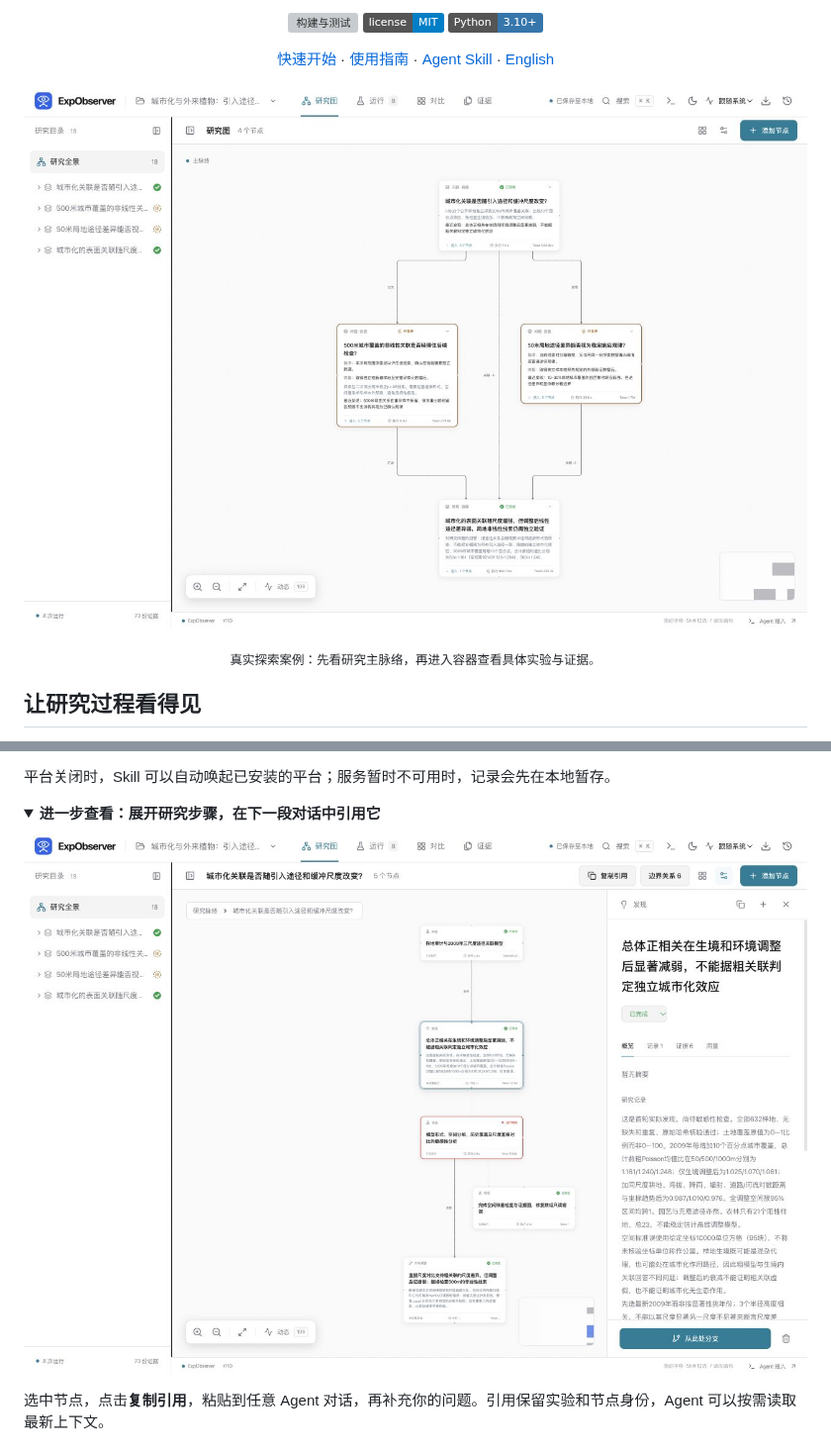
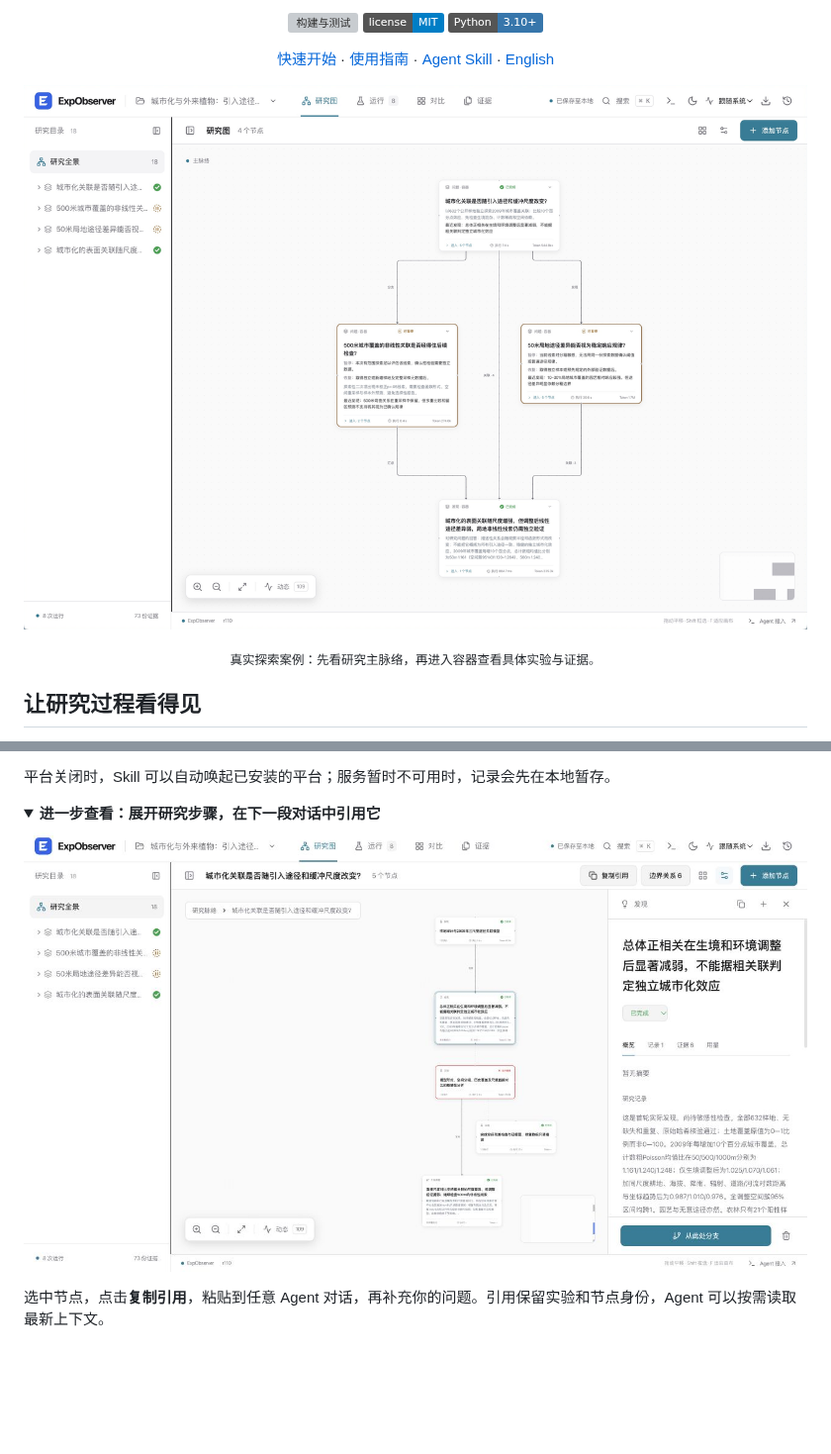
Before and after one commit to EuanTop/exp-observer, a Markdown page: README.zh-CN.md, 2 parts joined by grey strips. Shown at 99% size. Rendered like a GitHub page; pictures changed too: docs/screenshots/node-details.png (added), docs/screenshots/node-reference.png (deleted), docs/screenshots/research-workspace.png (added); folded sections open; badges without logos; blank space fills up the shorter version; grey boxes are pictures that could not be loaded.

```diff
--- a/README.zh-CN.md
+++ b/README.zh-CN.md
@@ -16,7 +16,7 @@
   <a href="README.md">English</a>
 </p>
 
-![ExpObserver 真实研究案例：收起容器后查看主脉络和暂停的后续问题](docs/screenshots/workspace.png)
+![ExpObserver 真实研究案例：收起容器后查看主脉络和暂停的后续问题](docs/screenshots/research-workspace.png)
 
 <p align="center"><sub>真实探索案例：先看研究主脉络，再进入容器查看具体实验与证据。</sub></p>
 
@@ -54,7 +54,7 @@ Agent 自主选择研究方法，ExpObserver 留下过程中的发现、负结
 <details>
 <summary><strong>进一步查看：展开研究步骤，在下一段对话中引用它</strong></summary>
 
-![选中研究节点后查看详情，通过复制引用在 Agent 对话中继续讨论](docs/screenshots/node-reference.png)
+![选中研究节点后查看详情，通过复制引用在 Agent 对话中继续讨论](docs/screenshots/node-details.png)
 
 选中节点，点击**复制引用**，粘贴到任意 Agent 对话，再补充你的问题。引用保留实验和节点身份，Agent 可以按需读取最新上下文。
 
```
Also changed, not shown: README.md (+2 -2 lines), 1 other file.
